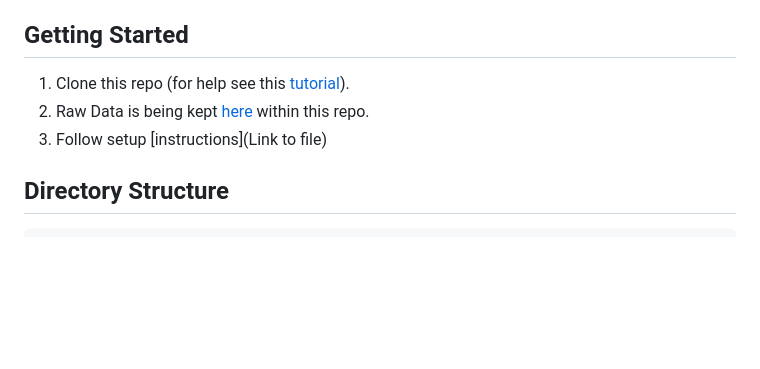
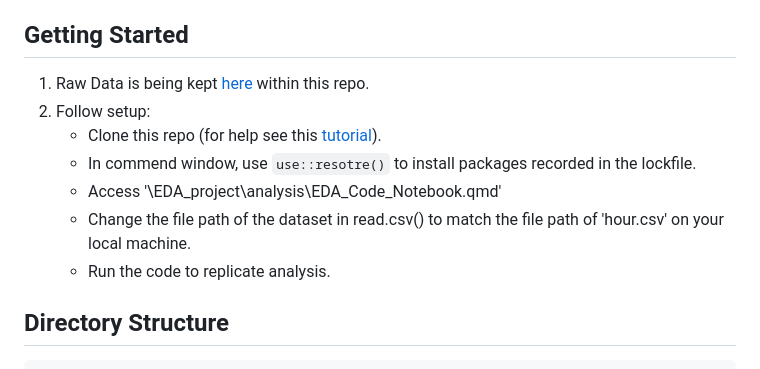
Before and after one commit to Scarlett1024/EDA_project, a Markdown page: README.md, the part around the change. GitHub-like rendering; blank space fills up the shorter version.

```diff
--- a/README.md
+++ b/README.md
@@ -42,9 +42,13 @@ Moving forward, we can delve deeper into specific patterns, trends, and correlat
 
 
 ## Getting Started
-1. Clone this repo (for help see this [tutorial](https://help.github.com/articles/cloning-a-repository/)).
-2. Raw Data is being kept [here](data/hour.csv) within this repo.
-3. Follow setup [instructions](Link to file)
+1. Raw Data is being kept [here](data/hour.csv) within this repo.
+2. Follow setup:
+   - Clone this repo (for help see this [tutorial](https://help.github.com/articles/cloning-a-repository/)).
+   - In commend window, use `use::resotre()` to install packages recorded in the lockfile.
+   - Access '\EDA_project\analysis\EDA_Code_Notebook.qmd'
+   - Change the file path of the dataset in read.csv() to match the file path of 'hour.csv' on your local machine.
+   - Run the code to replicate analysis.
 
 
 ## Directory Structure
```
